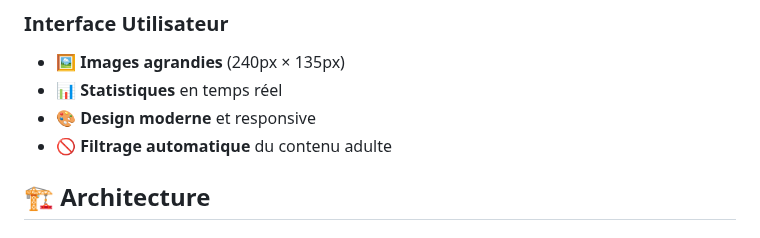
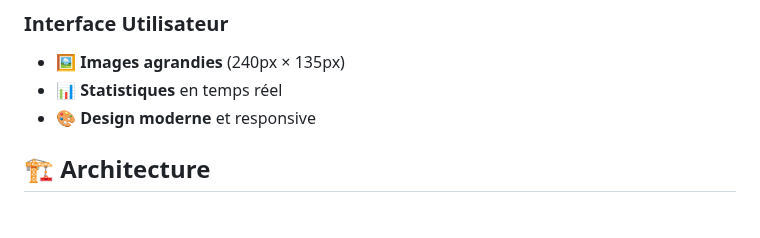
Before and after one commit to celiarazika/LCAD_Projet_2025, a Markdown page: README.md, the part around the change. Rendered like a GitHub page.

Commit message:
chgmt desc
chgmt desc

```diff
--- a/README.md
+++ b/README.md
@@ -37,7 +37,6 @@ Application web de recherche et gestion de jeux Steam avec architecture 3-tiers
 - 🖼️ **Images agrandies** (240px × 135px)
 - 📊 **Statistiques** en temps réel
 - 🎨 **Design moderne** et responsive
-- 🚫 **Filtrage automatique** du contenu adulte
 
 ## 🏗️ Architecture
 
```
